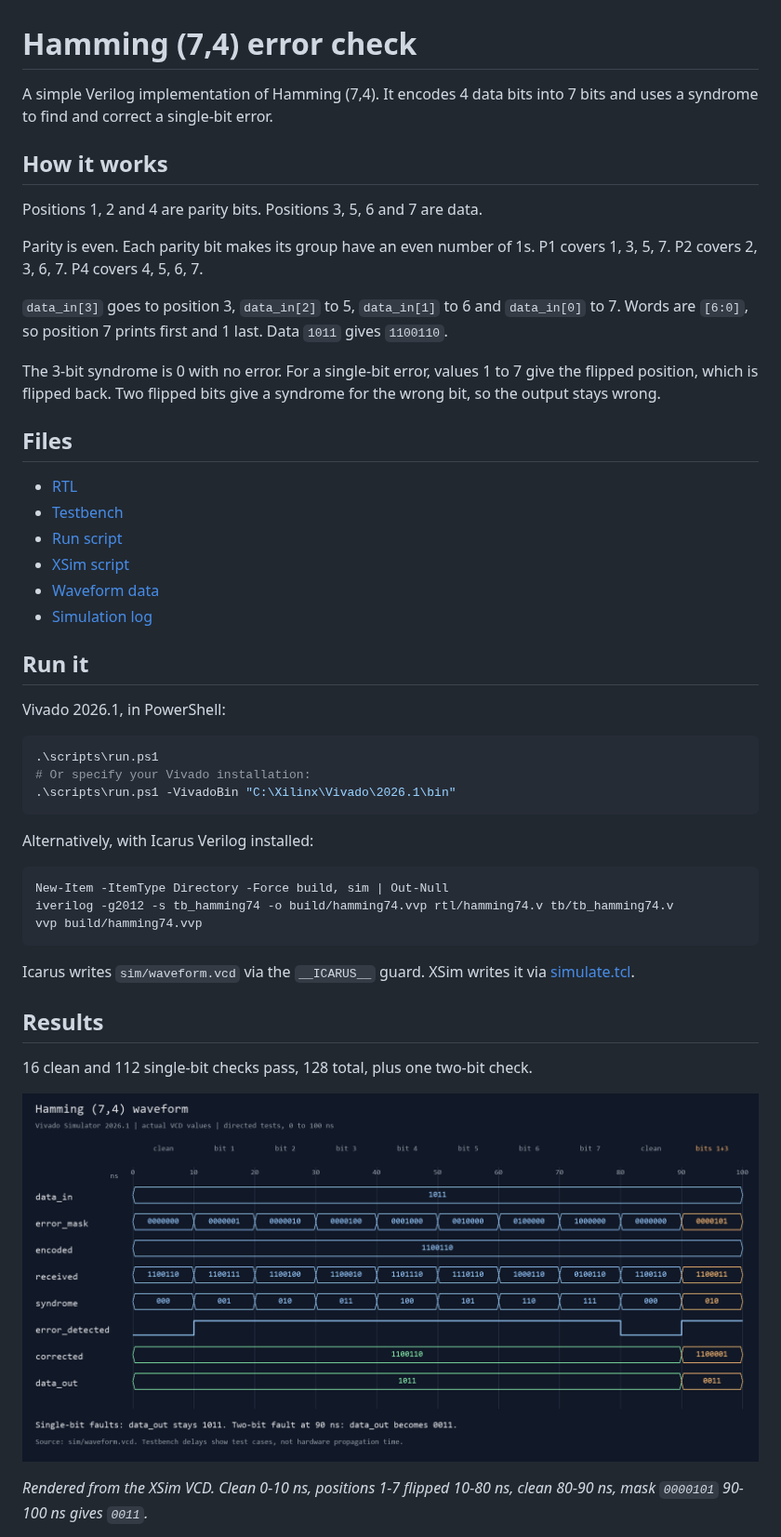
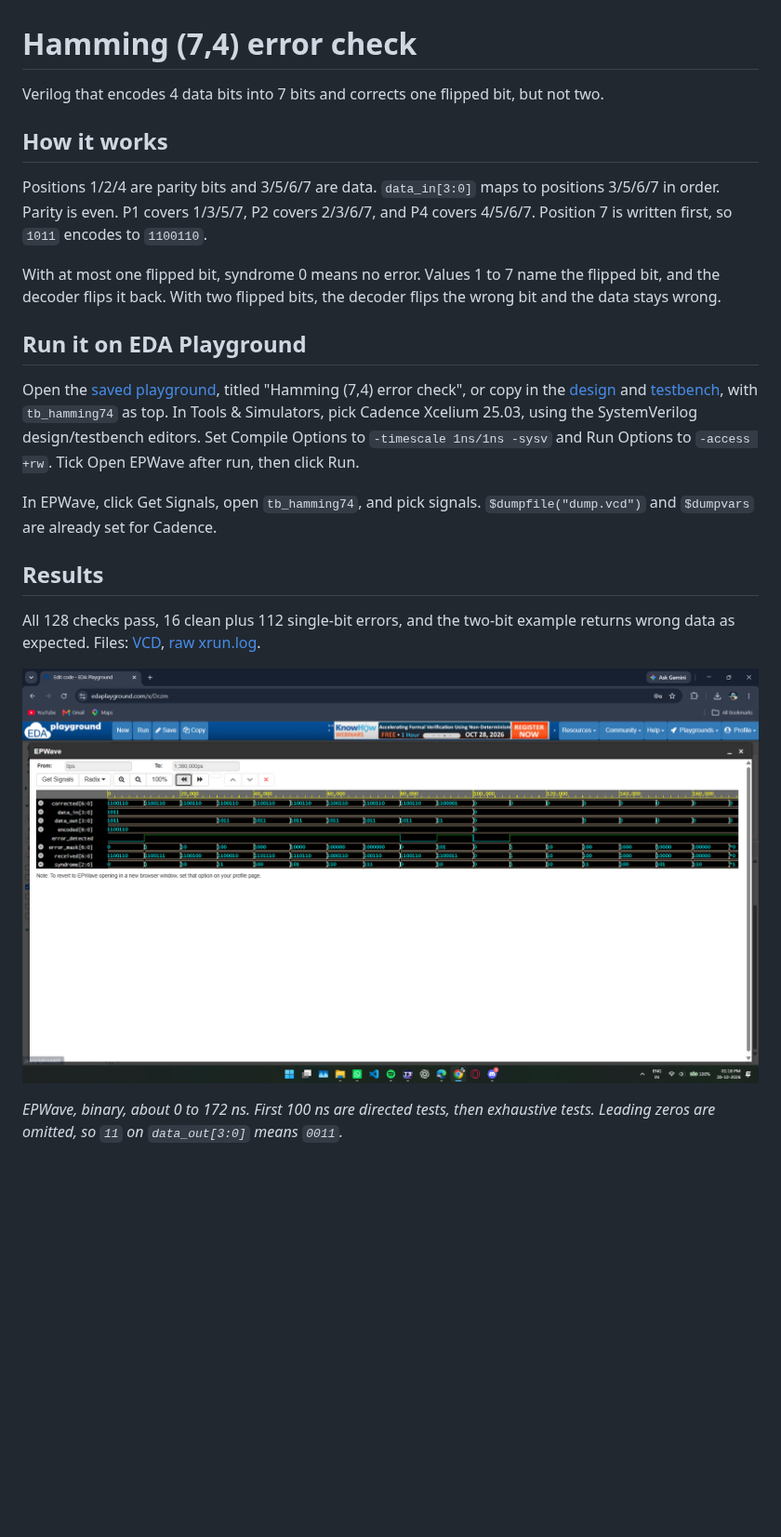
Before and after one commit to Quarks07/hamming-code-error-check, a Markdown page: README.md, the part around one of its changes. Shown at 93% size. Rendered like a GitHub page; pictures changed too: images/waveform.png; blank space fills up the shorter version.

Commit message:
Use Cadence EDA Playground results and full Chrome screenshots

````diff
--- a/README.md
+++ b/README.md
@@ -1,47 +1,20 @@
 # Hamming (7,4) error check
 
-A simple Verilog implementation of Hamming (7,4). It encodes 4 data bits into 7 bits and uses a syndrome to find and correct a single-bit error.
+Verilog that encodes 4 data bits into 7 bits and corrects one flipped bit, but not two.
 
 ## How it works
 
-Positions 1, 2 and 4 are parity bits. Positions 3, 5, 6 and 7 are data.
+Positions 1/2/4 are parity bits and 3/5/6/7 are data. `data_in[3:0]` maps to positions 3/5/6/7 in order. Parity is even. P1 covers 1/3/5/7, P2 covers 2/3/6/7, and P4 covers 4/5/6/7. Position 7 is written first, so `1011` encodes to `1100110`.
 
-Parity is even. Each parity bit makes its group have an even number of 1s. P1 covers 1, 3, 5, 7. P2 covers 2, 3, 6, 7. P4 covers 4, 5, 6, 7.
+With at most one flipped bit, syndrome 0 means no error. Values 1 to 7 name the flipped bit, and the decoder flips it back. With two flipped bits, the decoder flips the wrong bit and the data stays wrong.
 
-`data_in[3]` goes to position 3, `data_in[2]` to 5, `data_in[1]` to 6 and `data_in[0]` to 7. Words are `[6:0]`, so position 7 prints first and 1 last. Data `1011` gives `1100110`.
+## Run it on EDA Playground
 
-The 3-bit syndrome is 0 with no error. For a single-bit error, values 1 to 7 give the flipped position, which is flipped back. Two flipped bits give a syndrome for the wrong bit, so the output stays wrong.
+Open the [saved playground](https://edaplayground.com/x/Dczm), titled "Hamming (7,4) error check", or copy in the [design](rtl/hamming74.v) and [testbench](tb/tb_hamming74.v), with `tb_hamming74` as top. In Tools & Simulators, pick Cadence Xcelium 25.03, using the SystemVerilog design/testbench editors. Set Compile Options to `-timescale 1ns/1ns -sysv` and Run Options to `-access +rw`. Tick Open EPWave after run, then click Run.
 
-## Files
-
-- [RTL](rtl/hamming74.v)
-- [Testbench](tb/tb_hamming74.v)
-- [Run script](scripts/run.ps1)
-- [XSim script](scripts/simulate.tcl)
-- [Waveform data](sim/waveform.vcd)
-- [Simulation log](sim/simulation.log)
-
-## Run it
-
-Vivado 2026.1, in PowerShell:
-
-```powershell
-.\scripts\run.ps1
-# Or specify your Vivado installation:
-.\scripts\run.ps1 -VivadoBin "C:\Xilinx\Vivado\2026.1\bin"
-```
-
-Alternatively, with Icarus Verilog installed:
-
-```powershell
-New-Item -ItemType Directory -Force build, sim | Out-Null
-iverilog -g2012 -s tb_hamming74 -o build/hamming74.vvp rtl/hamming74.v tb/tb_hamming74.v
-vvp build/hamming74.vvp
-```
-
-Icarus writes `sim/waveform.vcd` via the `__ICARUS__` guard. XSim writes it via [simulate.tcl](scripts/simulate.tcl).
+In EPWave, click Get Signals, open `tb_hamming74`, and pick signals. `$dumpfile("dump.vcd")` and `$dumpvars` are already set for Cadence.
 
 ## Results
 
-16 clean and 112 single-bit checks pass, 128 total, plus one two-bit check.
+All 128 checks pass, 16 clean plus 112 single-bit errors, and the two-bit example returns wrong data as expected. Files: [VCD](sim/waveform.vcd), [raw xrun.log](sim/xrun.log).
 
@@ -49,3 +22,3 @@ Icarus writes `sim/waveform.vcd` via the `__ICARUS__` guard. XSim writes it via
 
-*Rendered from the XSim VCD. Clean 0-10 ns, positions 1-7 flipped 10-80 ns, clean 80-90 ns, mask `0000101` 90-100 ns gives `0011`.*
+*EPWave, binary, about 0 to 172 ns. First 100 ns are directed tests, then exhaustive tests. Leading zeros are omitted, so `11` on `data_out[3:0]` means `0011`.*
 
````
Also changed, not shown: other parts of README.md (+3 -5 lines), images/output.png, 9 other files.
